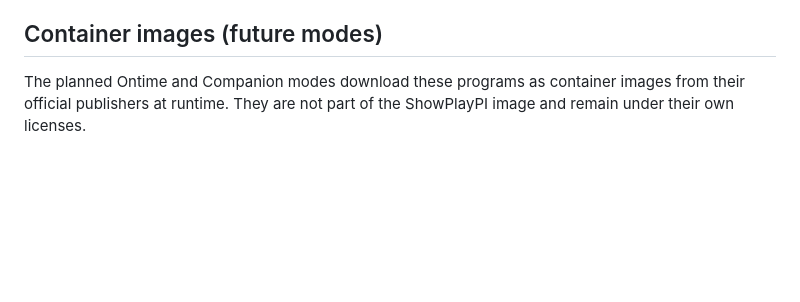
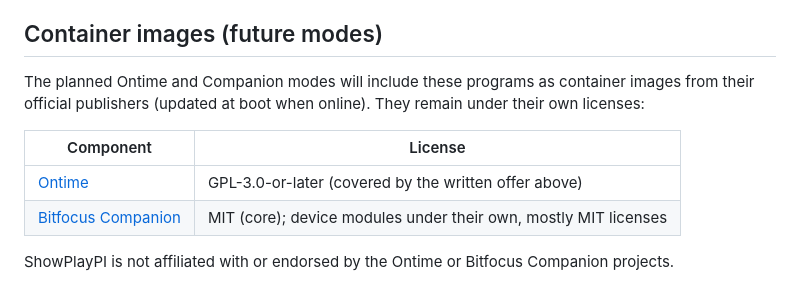
Before and after one commit to robertskiba/ShowPlayPI, a Markdown page: THIRD-PARTY.md, the part around the change. GitHub-like rendering; blank space fills up the shorter version.

```diff
--- a/THIRD-PARTY.md
+++ b/THIRD-PARTY.md
@@ -64,5 +64,12 @@ Contact: support@konftools.com
 
 ## Container images (future modes)
 
-The planned Ontime and Companion modes download these programs as container images from their official
-publishers at runtime. They are not part of the ShowPlayPI image and remain under their own licenses.
+The planned Ontime and Companion modes will include these programs as container images from their
+official publishers (updated at boot when online). They remain under their own licenses:
+
+| Component | License |
+|---|---|
+| [Ontime](https://github.com/cpvalente/ontime) | GPL-3.0-or-later (covered by the written offer above) |
+| [Bitfocus Companion](https://github.com/bitfocus/companion) | MIT (core); device modules under their own, mostly MIT licenses |
+
+ShowPlayPI is not affiliated with or endorsed by the Ontime or Bitfocus Companion projects.
```
Also changed, not shown: ROADMAP.md (+8 -0 lines).
